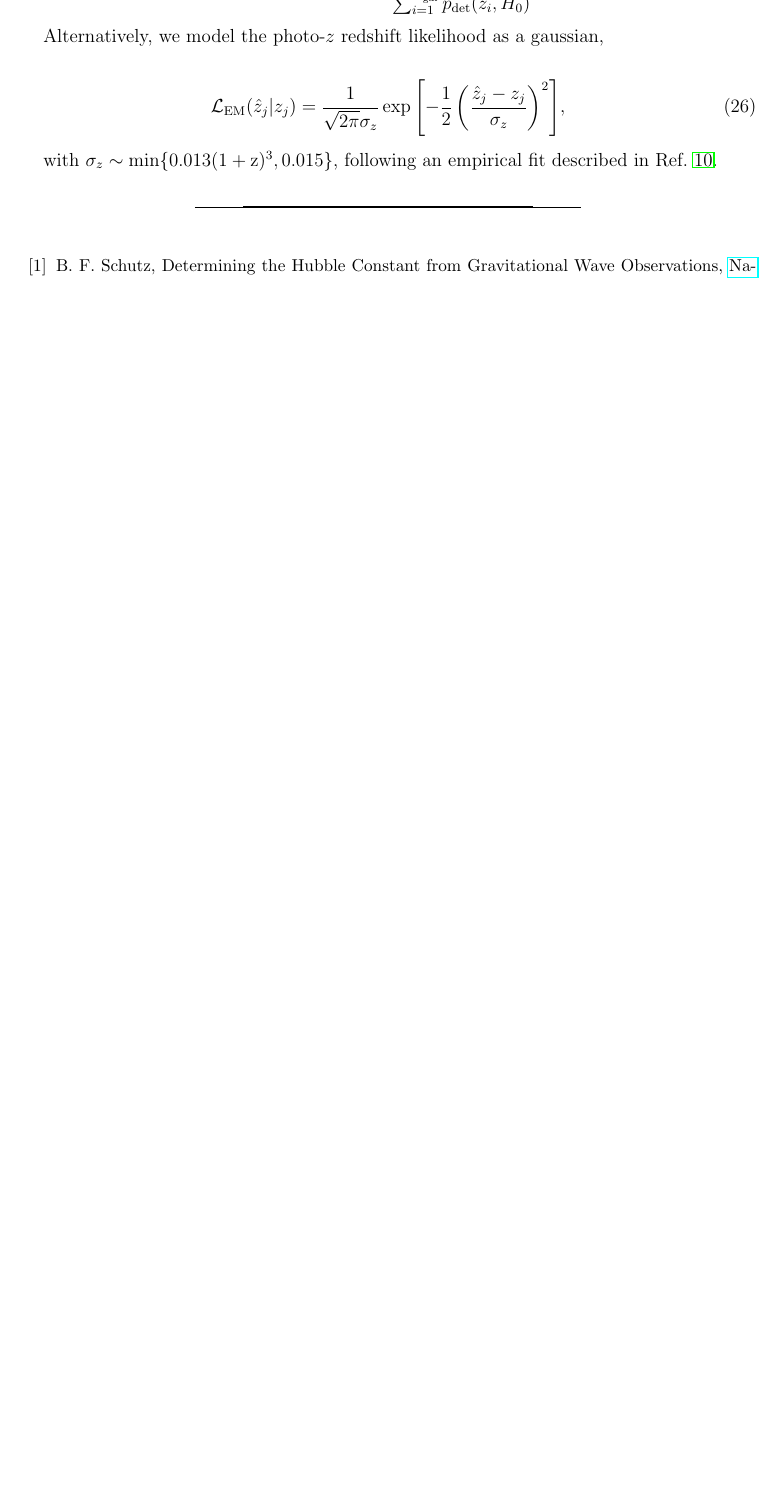
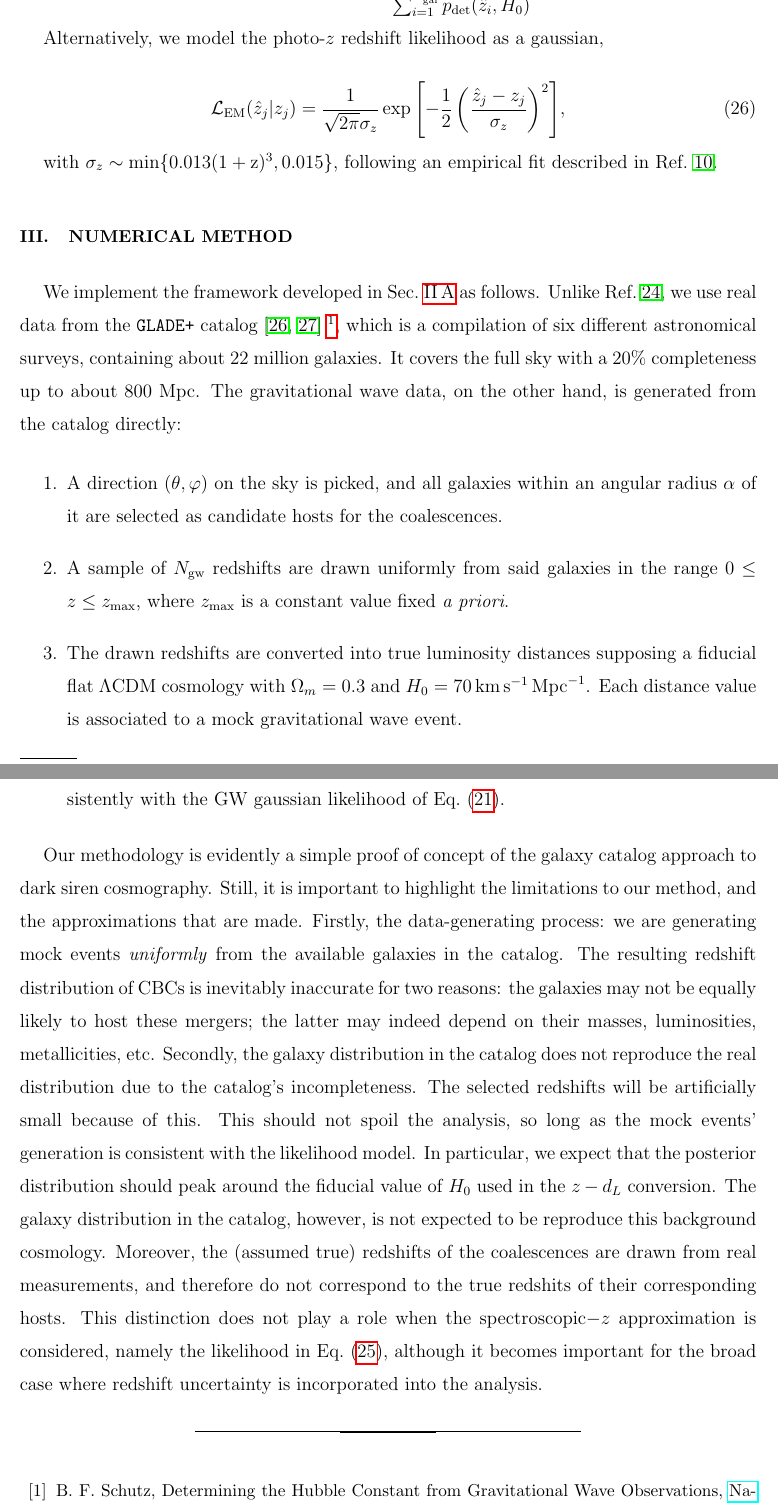
Before and after one commit to binado/standard-sirens, a LaTeX paper (tex/main.tex): part of page 10 of 12 before the commit and two parts of pages 10 and 11 of 14 after it, the two joined at a grey line, cut at the place of the change, the shorter picture padded with empty space. Compiled offline with pdfLaTeX.

Commit message:
Add numerical method section

```diff
--- a/tex/main.tex
+++ b/tex/main.tex
@@ -27,7 +27,7 @@
 %frontmatterverbose,
 preprint,
 %preprintnumbers,
-%nofootinbib,
+nofootinbib,
 %nobibnotes,
 %bibnotes,
  amsmath,amssymb,
@@ -429,6 +440,46 @@ Alternatively, we model the photo-$z$ redshift likelihood as a gaussian,
 with $\sigma_z \sim \rm{min}\{0.013(1+z)^3, 0.015\}$, following an empirical fit described in
 Ref.~\onlinecite{DES:2019ccw}.
 
+\section{Numerical method}
+
+We implement the framework developed in Sec.~\ref{sec:stat:simplified} as follows. Unlike
+Ref.~\onlinecite{Gair_2023}, we use real data from the \texttt{GLADE+} catalog
+\cite{D_lya_2018,D_lya_2022} \footnote{The catalog is publicly available for download at
+	\url{https://glade.elte.hu/}.}, which is a compilation of six different astronomical surveys,
+containing about 22 million galaxies. It covers the full sky with a 20\% completeness up to about
+800 Mpc. The gravitational wave data, on the other hand, is generated from the catalog directly:
+
+\begin{enumerate}
+	\item A direction $(\theta, \varphi)$ on the sky is picked, and all galaxies within an angular radius
+	      $\alpha$ of it are selected as candidate hosts for the coalescences.
+	\item A sample of $N_\text{gw}$ redshifts are drawn uniformly from said galaxies in the range $0 \leq z
+		      \leq z_\text{max}$, where $z_\text{max}$ is a constant value fixed \textit{a priori}.
+	\item The drawn redshifts are converted into \text{true} luminosity distances supposing a fiducial flat
+	      $\Lambda$CDM cosmology with $\Omega_m = 0.3$ and $H_0 = 70 \, \rm{km} \, \rm{s}^{-1} \,
+		      \rm{Mpc}^{-1}$. Each distance value is associated to a mock gravitational wave event.
+	\item The \textit{measured} luminosity distances are drawn from their respective true values consistently
+	      with the GW gaussian likelihood of Eq.~\eqref{eq:stat:gw-gaussian-likelihood}.
+
+\end{enumerate}
+
+Our methodology is evidently a simple proof of concept of the galaxy catalog approach to dark siren
+cosmography. Still, it is important to highlight the limitations to our method, and the
+approximations that are made. Firstly, the data-generating process: we are generating mock events
+\textit{uniformly} from the available galaxies in the catalog. The resulting redshift distribution
+of CBCs is inevitably inaccurate for two reasons: the galaxies may not be equally likely to host
+these mergers; the latter may indeed depend on their masses, luminosities, metallicities, etc.
+Secondly, the galaxy distribution in the catalog does not reproduce the real distribution due to
+the catalog's incompleteness. The selected redshifts will be artificially small because of this.
+This should not spoil the analysis, so long as the mock events' generation is consistent with the
+likelihood model. In particular, we expect that the posterior distribution should peak around the
+fiducial value of $H_0$ used in the $z-d_L$ conversion. The galaxy distribution in the catalog,
+however, is not expected to be reproduce this background cosmology. Moreover, the (assumed true)
+redshifts of the coalescences are drawn from real measurements, and therefore do not correspond to
+the true redshits of their corresponding hosts. This distinction does not play a role when the
+spectroscopic$-z$ approximation is considered, namely the likelihood in
+Eq.~\eqref{eq:stat:perfect-redshift-posterior}, although it becomes important for the broad case
+where redshift uncertainty is incorporated into the analysis.
+
 \bibliography{refs}% Produces the bibliography via BibTeX.
 
 \end{document}
```
Also changed, not shown: tex/refs.bib (+52 -5 lines), tex/main.pdf, tex/main.tex (21 more changed lines).
